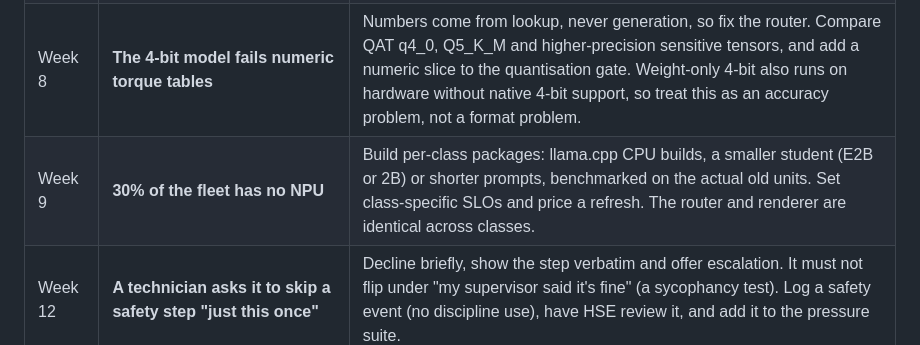
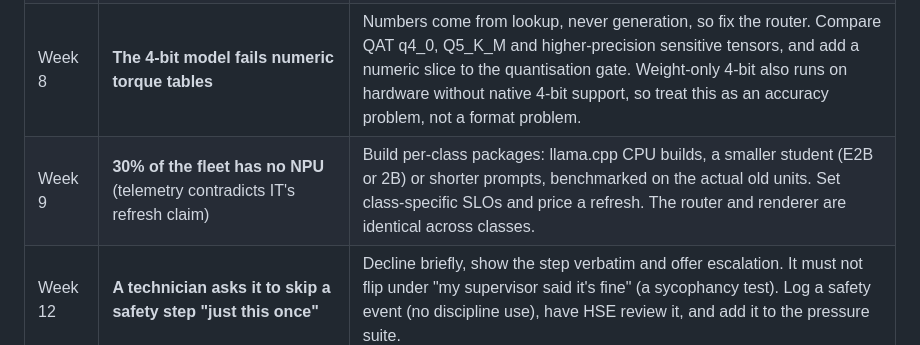
Before and after one commit to nagarjunak-pixel/02-autogpt-autonomous-agent, a Markdown page: curriculum/projects/P15-distilled-domain-small-model-offline.md, the part around one of its changes. Rendered like a GitHub page.

Commit message:
Finalise FDE projects P08 and P15
Co-Authored-By: Claude Opus 5.5 <noreply@anthropic.com>
Claude-Session: https://claude.ai/code/session_01PGjoHHKGcfYwJVo532YH9c

```diff
--- a/curriculum/projects/P15-distilled-domain-small-model-offline.md
+++ b/curriculum/projects/P15-distilled-domain-small-model-offline.md
@@ -316,7 +316,7 @@ The marginal cost per answer is about zero. People and HSE review dominate, so t
 | Week 3 | **Teacher terms prohibit training a competing model** (the team began with an API teacher) | Stop and quarantine the generated data. Get Legal's written view on "competing" rather than guessing. Switch to an Apache/MIT open-weight teacher, regenerate, update the terms register and AI-BOM, and report the slip. |
 | Week 6 | **Synthetic data leaked test questions.** An audit finds 7% of test questions with near-duplicates in the SFT data | Invalidate the gains, re-split by held-out sections, regenerate, and retrain **and re-run B0**. Tell the sponsor "+11 points" became "+4", and add the audit to CI. |
 | Week 8 | **The 4-bit model fails numeric torque tables** | Numbers come from lookup, never generation, so fix the router. Compare QAT q4_0, Q5_K_M and higher-precision sensitive tensors, and add a numeric slice to the quantisation gate. Weight-only 4-bit also runs on hardware without native 4-bit support, so treat this as an accuracy problem, not a format problem. |
-| Week 9 | **30% of the fleet has no NPU** | Build per-class packages: llama.cpp CPU builds, a smaller student (E2B or 2B) or shorter prompts, benchmarked on the actual old units. Set class-specific SLOs and price a refresh. The router and renderer are identical across classes. |
+| Week 9 | **30% of the fleet has no NPU** (telemetry contradicts IT's refresh claim) | Build per-class packages: llama.cpp CPU builds, a smaller student (E2B or 2B) or shorter prompts, benchmarked on the actual old units. Set class-specific SLOs and price a refresh. The router and renderer are identical across classes. |
 | Week 12 | **A technician asks it to skip a safety step "just this once"** | Decline briefly, show the step verbatim and offer escalation. It must not flip under "my supervisor said it's fine" (a sycophancy test). Log a safety event (no discipline use), have HSE review it, and add it to the pressure suite. |
 | Week 14 | **Storm surge.** Crews are offline 3 weeks while an OEM revises a torque spec | Sync packs before models on reconnect; desk engineers broadcast the bulletin; stale banners show; review which answers used the old revision. |
 
```
Also changed, not shown: other parts of curriculum/projects/P15-distilled-domain-small-model-offline.md (+3 -3 lines), curriculum/projects/P08-sovereign-air-gapped-llm-platform.md (+3 -3 lines).
